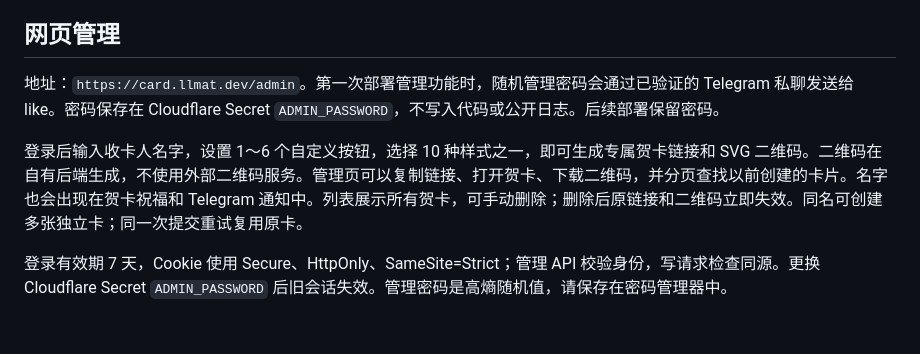
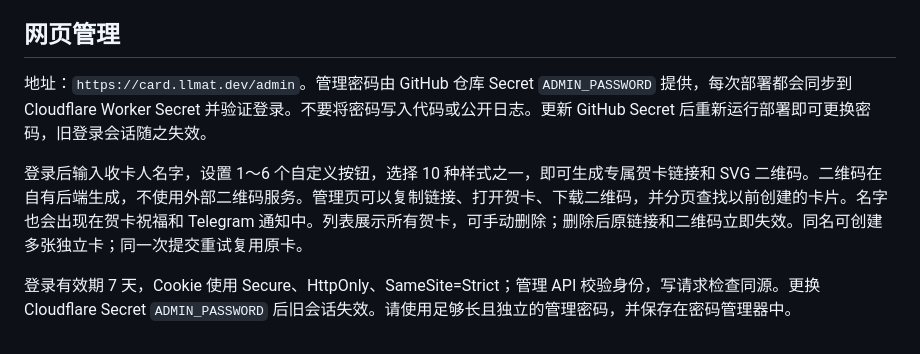
Before and after one commit to likefudan/greeting-card, a Markdown page: README.md, the part around the change. GitHub-like rendering.

Commit message:
Document repository managed admin password rotation

```diff
--- a/README.md
+++ b/README.md
@@ -128,8 +128,8 @@ Telegram 明确拒绝时立即释放冷却，允许重试；若网络超时，
 
 ## 网页管理
 
-地址：`https://card.llmat.dev/admin`。第一次部署管理功能时，随机管理密码会通过已验证的 Telegram 私聊发送给 like。密码保存在 Cloudflare Secret `ADMIN_PASSWORD`，不写入代码或公开日志。后续部署保留密码。
+地址：`https://card.llmat.dev/admin`。管理密码由 GitHub 仓库 Secret `ADMIN_PASSWORD` 提供，每次部署都会同步到 Cloudflare Worker Secret 并验证登录。不要将密码写入代码或公开日志。更新 GitHub Secret 后重新运行部署即可更换密码，旧登录会话随之失效。
 
 登录后输入收卡人名字，设置 1～6 个自定义按钮，选择 10 种样式之一，即可生成专属贺卡链接和 SVG 二维码。二维码在自有后端生成，不使用外部二维码服务。管理页可以复制链接、打开贺卡、下载二维码，并分页查找以前创建的卡片。名字也会出现在贺卡祝福和 Telegram 通知中。列表展示所有贺卡，可手动删除；删除后原链接和二维码立即失效。同名可创建多张独立卡；同一次提交重试复用原卡。
 
-登录有效期 7 天，Cookie 使用 Secure、HttpOnly、SameSite=Strict；管理 API 校验身份，写请求检查同源。更换 Cloudflare Secret `ADMIN_PASSWORD` 后旧会话失效。管理密码是高熵随机值，请保存在密码管理器中。
+登录有效期 7 天，Cookie 使用 Secure、HttpOnly、SameSite=Strict；管理 API 校验身份，写请求检查同源。更换 Cloudflare Secret `ADMIN_PASSWORD` 后旧会话失效。请使用足够长且独立的管理密码，并保存在密码管理器中。
```
